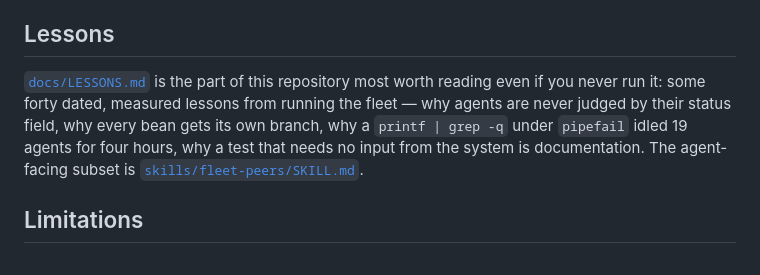
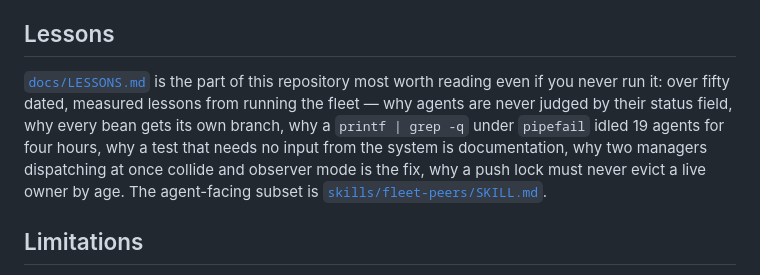
Before and after one commit to andrebrov/drover, a Markdown page: README.md, the part around the change. GitHub-like rendering.

Commit message:
README: fix stale lesson count, mention observer mode/push-lock lessons
docs/LESSONS.md now has 56 dated entries (was ~40 when the README was last
worded), after this session's observer-mode/self-land port.

Co-Authored-By: Claude Sonnet 5 <noreply@anthropic.com>

```diff
--- a/README.md
+++ b/README.md
@@ -291,10 +291,11 @@ Spend caps live in `~/.config/drover/caps` (`opencode_daily_usd=`, `active_from=
 ## Lessons
 
 [`docs/LESSONS.md`](docs/LESSONS.md) is the part of this repository most worth reading even if you never run
-it: some forty dated, measured lessons from running the fleet — why agents are never judged by their status
+it: over fifty dated, measured lessons from running the fleet — why agents are never judged by their status
 field, why every bean gets its own branch, why a `printf | grep -q` under `pipefail` idled 19 agents for four
-hours, why a test that needs no input from the system is documentation. The agent-facing subset is
-[`skills/fleet-peers/SKILL.md`](skills/fleet-peers/SKILL.md).
+hours, why a test that needs no input from the system is documentation, why two managers dispatching at once
+collide and observer mode is the fix, why a push lock must never evict a live owner by age. The agent-facing
+subset is [`skills/fleet-peers/SKILL.md`](skills/fleet-peers/SKILL.md).
 
 ## Limitations
 
```
